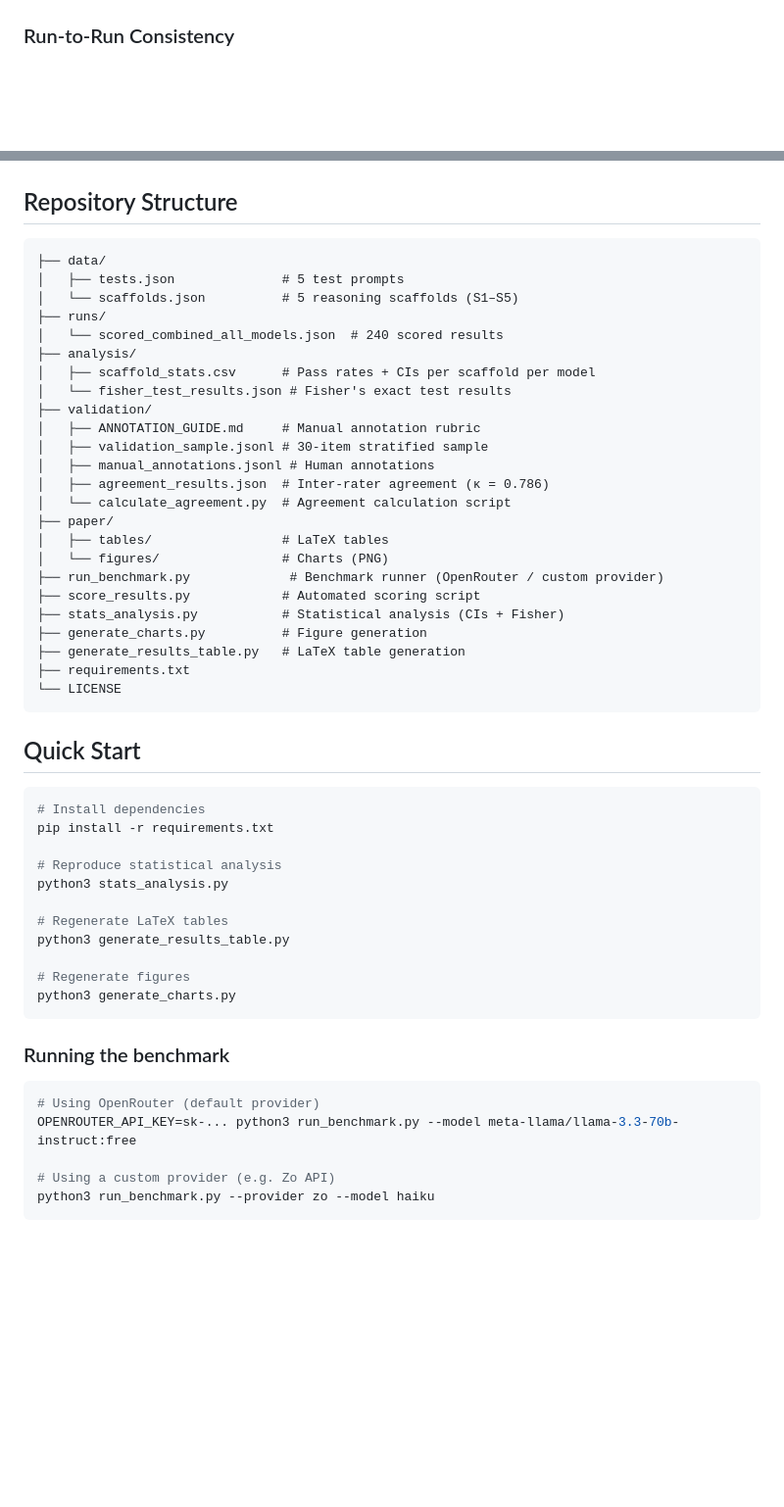
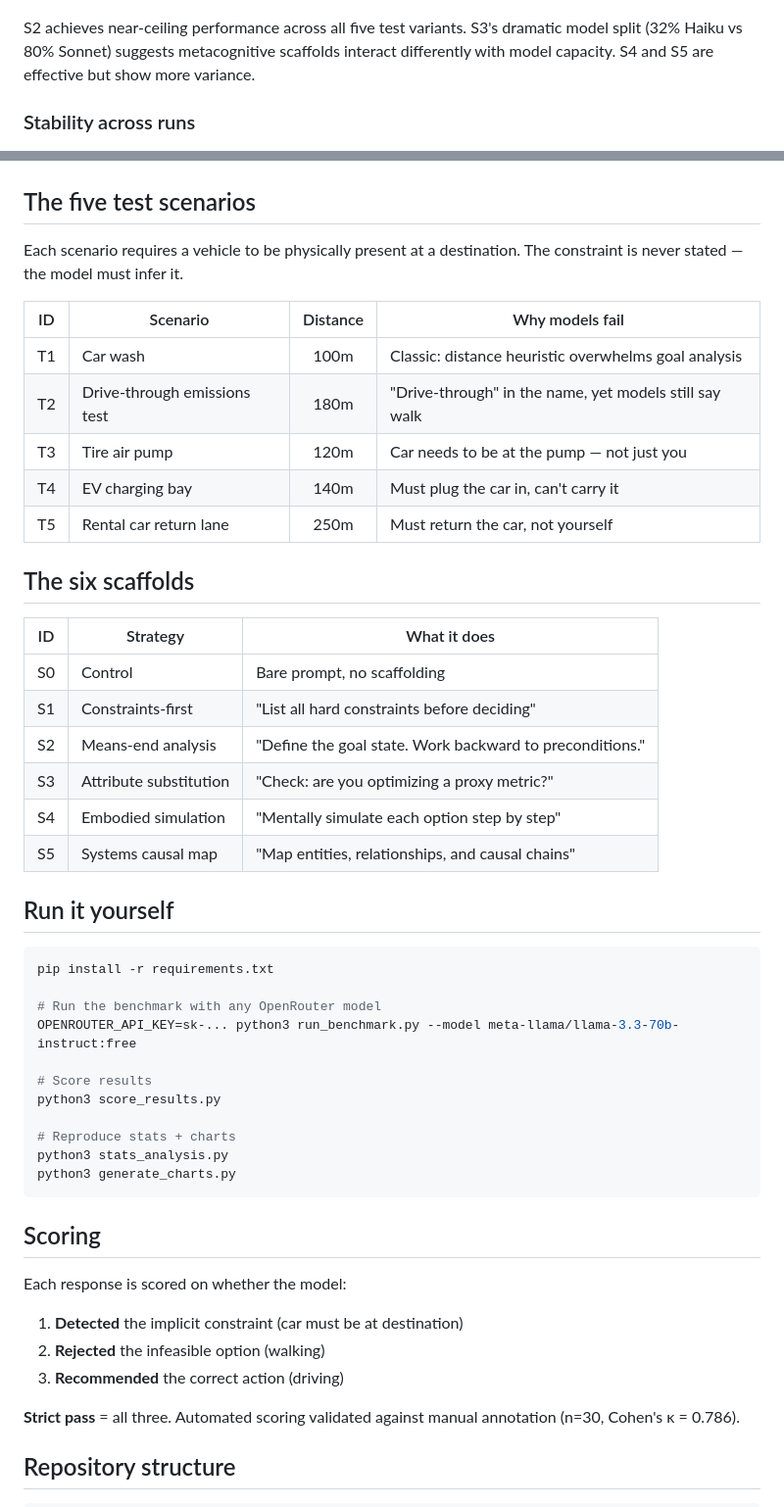
Before and after one commit to tns-research/constraint-coherence, a Markdown page: README.md, 2 parts joined by grey strips. Shown at 98% size. Rendered like a GitHub page; blank space fills up the shorter version.

Commit message:
Rewrite README: lead with the problem, not the paper

````diff
--- a/README.md
+++ b/README.md
@@ -73,61 +31,60 @@ Large language models frequently fail on problems requiring implicit physical co
 
 ![Test × Scaffold pass rate heatmap](paper/figures/heatmap.png)
 
-### Run-to-Run Consistency
+S2 achieves near-ceiling performance across all five test variants. S3's dramatic model split (32% Haiku vs 80% Sonnet) suggests metacognitive scaffolds interact differently with model capacity. S4 and S5 are effective but show more variance.
+
+### Stability across runs
 
 ![Pass rates across independent runs](paper/figures/run_consistency.png)
 
-## Repository Structure
+## The five test scenarios
 
-```
-├── data/
-│   ├── tests.json              # 5 test prompts
-│   └── scaffolds.json          # 5 reasoning scaffolds (S1–S5)
-├── runs/
-│   └── scored_combined_all_models.json  # 240 scored results
-├── analysis/
-│   ├── scaffold_stats.csv      # Pass rates + CIs per scaffold per model
-│   └── fisher_test_results.json # Fisher's exact test results
-├── validation/
-│   ├── ANNOTATION_GUIDE.md     # Manual annotation rubric
-│   ├── validation_sample.jsonl # 30-item stratified sample
-│   ├── manual_annotations.jsonl # Human annotations
-│   ├── agreement_results.json  # Inter-rater agreement (κ = 0.786)
-│   └── calculate_agreement.py  # Agreement calculation script
-├── paper/
-│   ├── tables/                 # LaTeX tables
-│   └── figures/                # Charts (PNG)
-├── run_benchmark.py             # Benchmark runner (OpenRouter / custom provider)
-├── score_results.py            # Automated scoring script
-├── stats_analysis.py           # Statistical analysis (CIs + Fisher)
-├── generate_charts.py          # Figure generation
-├── generate_results_table.py   # LaTeX table generation
-├── requirements.txt
-└── LICENSE
-```
+Each scenario requires a vehicle to be physically present at a destination. The constraint is never stated — the model must infer it.
 
-## Quick Start
+| ID | Scenario | Distance | Why models fail |
+|----|----------|:--------:|-----------------|
+| T1 | Car wash | 100m | Classic: distance heuristic overwhelms goal analysis |
+| T2 | Drive-through emissions test | 180m | "Drive-through" in the name, yet models still say walk |
+| T3 | Tire air pump | 120m | Car needs to be at the pump — not just you |
+| T4 | EV charging bay | 140m | Must plug the car in, can't carry it |
+| T5 | Rental car return lane | 250m | Must return the car, not yourself |
+
+## The six scaffolds
+
+| ID | Strategy | What it does |
+|----|----------|-------------|
+| S0 | Control | Bare prompt, no scaffolding |
+| S1 | Constraints-first | "List all hard constraints before deciding" |
+| S2 | Means-end analysis | "Define the goal state. Work backward to preconditions." |
+| S3 | Attribute substitution | "Check: are you optimizing a proxy metric?" |
+| S4 | Embodied simulation | "Mentally simulate each option step by step" |
+| S5 | Systems causal map | "Map entities, relationships, and causal chains" |
+
+## Run it yourself
 
 ```bash
-# Install dependencies
 pip install -r requirements.txt
 
-# Reproduce statistical analysis
+# Run the benchmark with any OpenRouter model
+OPENROUTER_API_KEY=sk-... python3 run_benchmark.py --model meta-llama/llama-3.3-70b-instruct:free
+
+# Score results
+python3 score_results.py
+
+# Reproduce stats + charts
 python3 stats_analysis.py
-
-# Regenerate LaTeX tables
-python3 generate_results_table.py
-
-# Regenerate figures
 python3 generate_charts.py
 ```
 
-### Running the benchmark
+## Scoring
 
-```bash
-# Using OpenRouter (default provider)
-OPENROUTER_API_KEY=sk-... python3 run_benchmark.py --model meta-llama/llama-3.3-70b-instruct:free
+Each response is scored on whether the model:
+1. **Detected** the implicit constraint (car must be at destination)
+2. **Rejected** the infeasible option (walking)
+3. **Recommended** the correct action (driving)
 
-# Using a custom provider (e.g. Zo API)
-python3 run_benchmark.py --provider zo --model haiku
+**Strict pass** = all three. Automated scoring validated against manual annotation (n=30, Cohen's κ = 0.786).
+
+## Repository structure
+
 ```
````
Also changed, not shown: other parts of README.md (+26 -89 lines).
